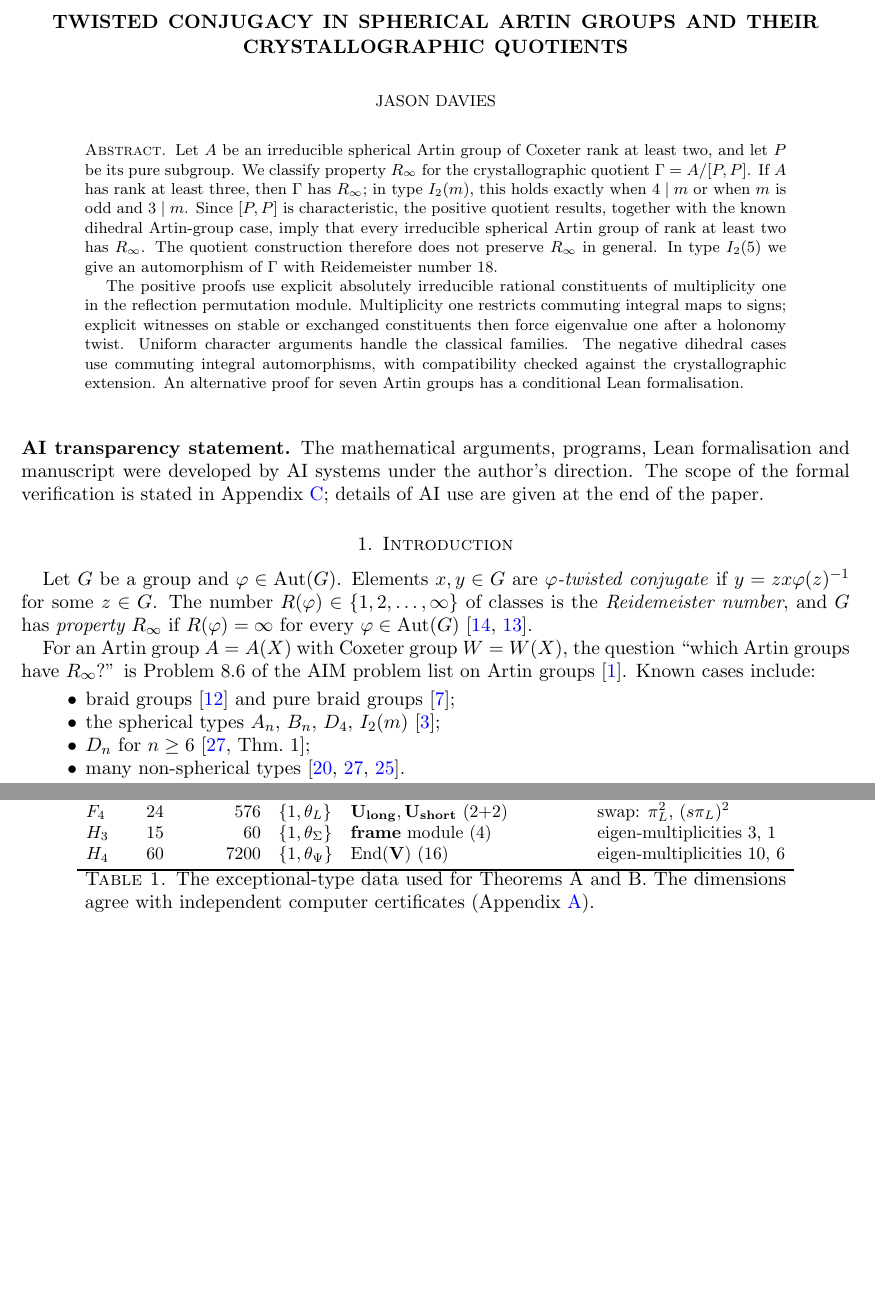
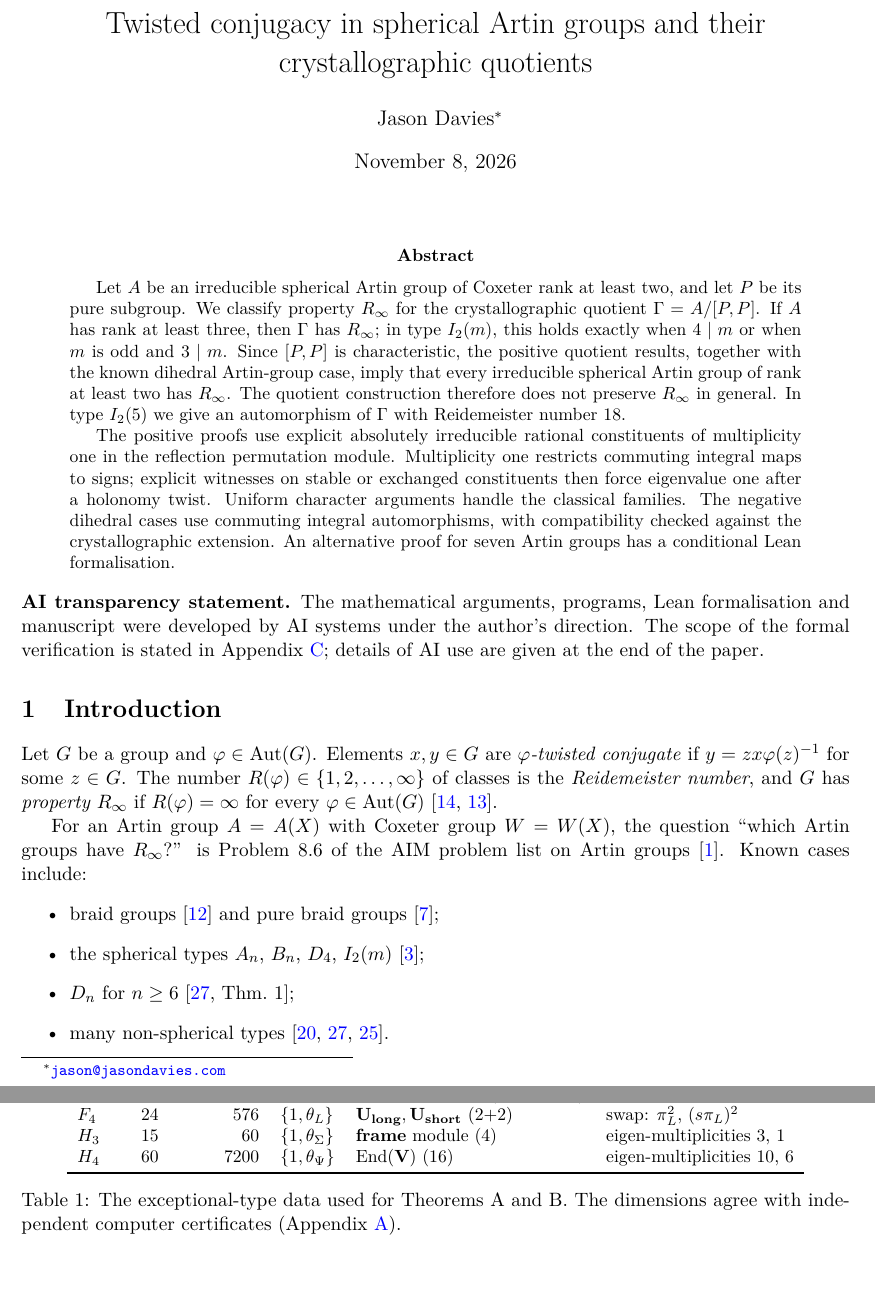
Before and after one commit to jasondavies/spherical-artin-rinf, a LaTeX paper (paper/spherical-artin-rinf.tex): two parts of pages 1 and 8 of 18 before the commit and two parts of pages 1 and 9 of 21 after it, joined at a grey line, cut at the place of the change, the shorter picture padded with empty space. Compiled offline with pdfLaTeX.

Commit message:
Paper: article-class title page with author email and date
Match the euclid-uniform-processes front matter: article class, T1/Latin Modern, email as a title footnote, dated November 8, 2026, abstract after \maketitle. Set the bibliography ragged-right, keep --clean as two hyphens under T1, and rebuild the PDF (21 pages, no undefined references or over/underfull boxes).

```diff
--- a/paper/spherical-artin-rinf.tex
+++ b/paper/spherical-artin-rinf.tex
@@ -2 +5,7 @@
+\usepackage{amsmath,amssymb,amsthm,mathtools,booktabs}
+\usepackage{enumitem}
 \usepackage[margin=1in]{geometry}
+\usepackage[colorlinks=true,linkcolor=blue,citecolor=blue,urlcolor=blue]{hyperref}
+\hypersetup{pdftitle={Twisted conjugacy in spherical Artin groups and their crystallographic quotients},
+ pdfauthor={Jason Davies}}
+\emergencystretch=2em
@@ -30,12 +35,12 @@
 \newcommand{\Gr}{\operatorname{Gr}}
 \newcommand{\Rinf}{R_\infty}
 
-\title[Twisted conjugacy in spherical Artin groups]{Twisted conjugacy in spherical Artin groups and their crystallographic quotients}
-\author{Jason Davies}
-\email{jason@jasondavies.com}
-\date{Draft, November 2026}
+\title{Twisted conjugacy in spherical Artin groups and their crystallographic quotients}
+\author{Jason Davies\thanks{\href{mailto:jason@jasondavies.com}{\nolinkurl{jason@jasondavies.com}}}}
+\date{November 8, 2026}
 
 \begin{document}
+\maketitle
 
 \begin{abstract}
 Let $A$ be an irreducible spherical Artin group of Coxeter rank at least two, and let $P$ be its pure subgroup.
```
Also changed, not shown: paper/spherical-artin-rinf.pdf, paper/spherical-artin-rinf.tex (14 more changed lines).
